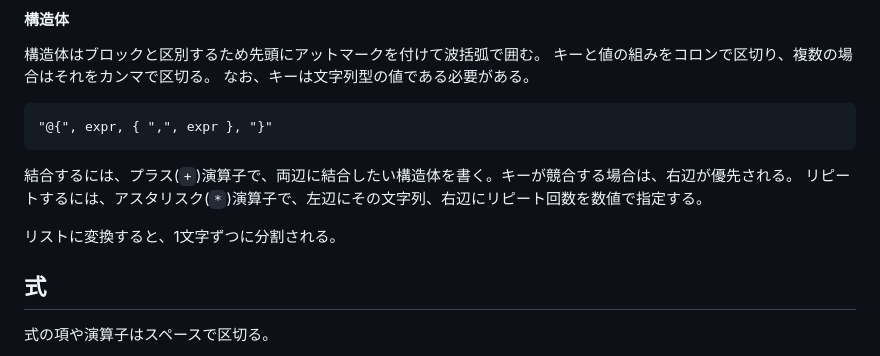
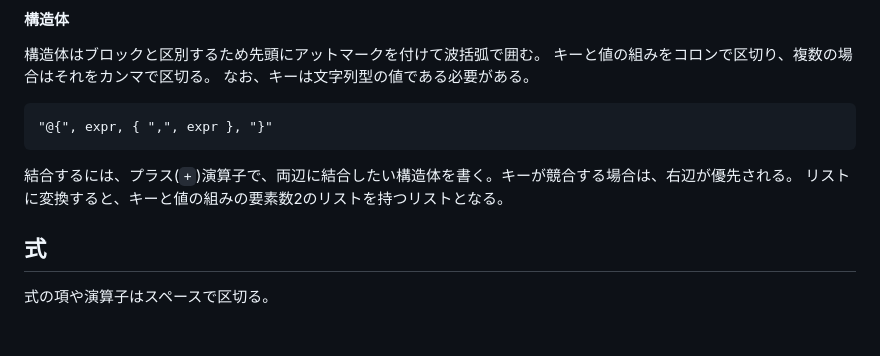
Before and after one commit to KajizukaTaichi/lamuta, a Markdown page: SPEC.md, the part around the change. Drawn GitHub-style; blank space fills up the shorter version.

````diff
--- a/SPEC.md
+++ b/SPEC.md
@@ -48,9 +48,7 @@
 ```
 
 結合するには、プラス(`+`)演算子で、両辺に結合したい構造体を書く。キーが競合する場合は、右辺が優先される。
-リピートするには、アスタリスク(`*`)演算子で、左辺にその文字列、右辺にリピート回数を数値で指定する。
-
-リストに変換すると、1文字ずつに分割される。
+リストに変換すると、キーと値の組みの要素数2のリストを持つリストとなる。
 
 ## 式
 式の項や演算子はスペースで区切る。
````
